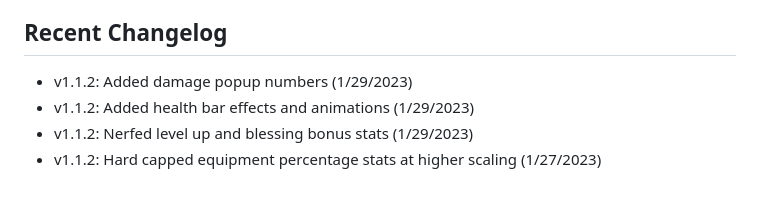
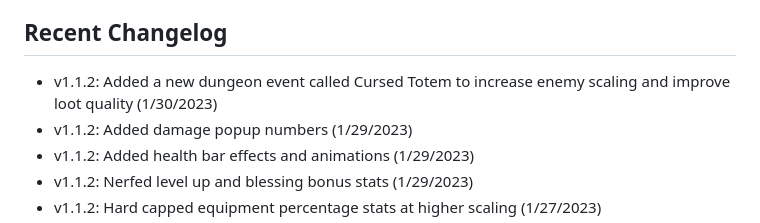
Before and after one commit to redpangilinan/dungeon-crawler-rpg-od, a Markdown page: README.md, the part around the change. Drawn GitHub-style; blank space fills up the shorter version.

Commit message:
v1.1.2: Update recent changelog

```diff
--- a/README.md
+++ b/README.md
@@ -41,6 +41,7 @@ If you encounter any issues or have any questions or suggestions, please reach o
 
 ## Recent Changelog
 
+- v1.1.2: Added a new dungeon event called Cursed Totem to increase enemy scaling and improve loot quality (1/30/2023)
 - v1.1.2: Added damage popup numbers (1/29/2023)
 - v1.1.2: Added health bar effects and animations (1/29/2023)
 - v1.1.2: Nerfed level up and blessing bonus stats (1/29/2023)
```
